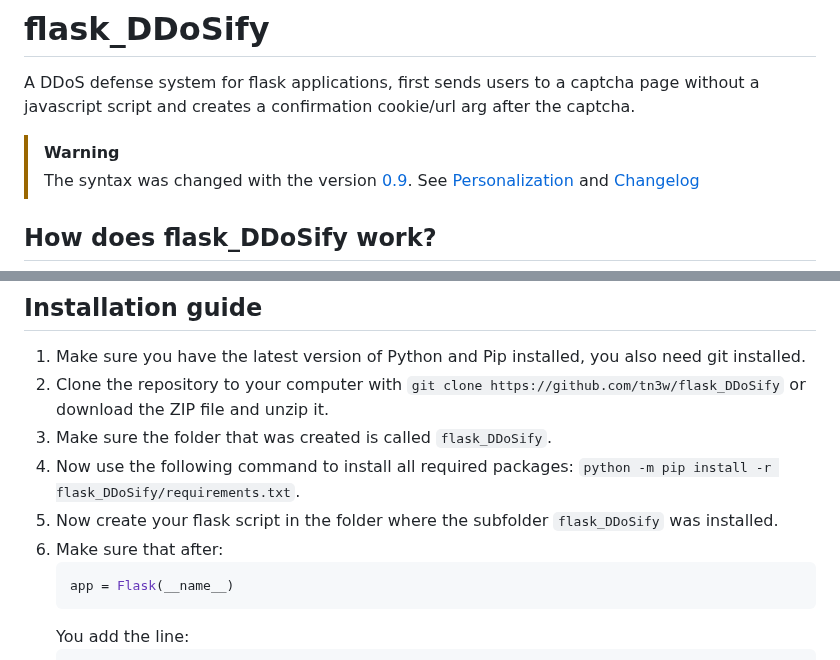
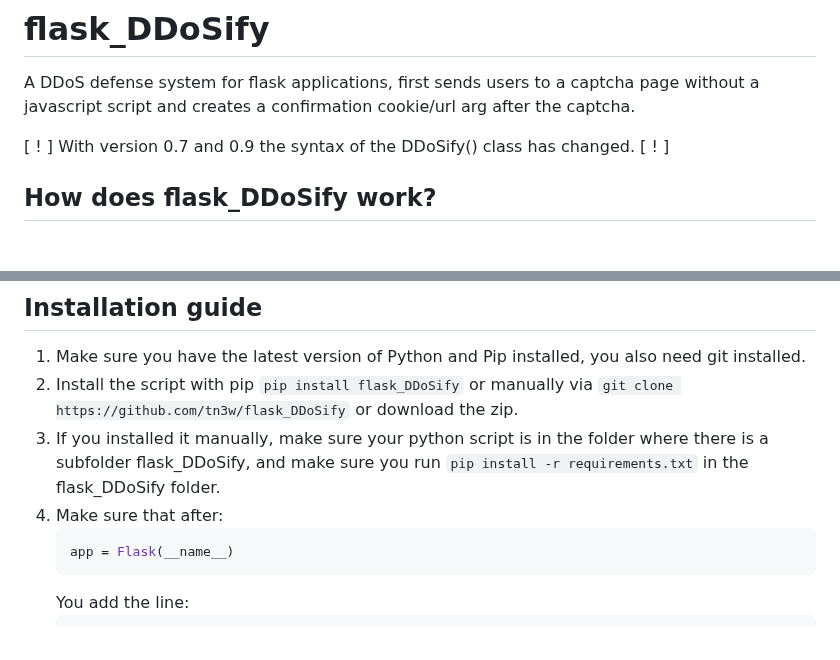
Before and after one commit to tn3w/flask_Captchaify, a Markdown page: README.md, 2 parts joined by grey strips. GitHub-like rendering; blank space fills up the shorter version.

````diff
--- a/README.md
+++ b/README.md
@@ -7,8 +7,7 @@
 # flask_DDoSify
 A DDoS defense system for flask applications, first sends users to a captcha page without a javascript script and creates a confirmation cookie/url arg after the captcha.
 
-> [!WARNING]
-> The syntax was changed with the version [0.9](https://github.com/tn3w/flask_DDoSify/releases/tag/v0.9). See [Personalization](#personalization) and [Changelog](https://github.com/tn3w/flask_DDoSify/compare/v0.8...v0.9)
+\[ \! \] With version 0.7 and 0.9 the syntax of the DDoSify() class has changed. \[ \! \]
 
 ## How does flask_DDoSify work?
 Downloads public IP block lists[^1] and compares this data with the user, for more security the API of [Stop Forum Spam](https://www.stopforumspam.com/) is also used. If needed, a captcha is displayed to the user (or the robot) based on the strength set.[^2] Javascript is not needed for this, as the content is rendered on the server.[^3]
@@ -46,11 +45,9 @@ A quick and easy implementation allows even small websites or a small team of de
 
 ## Installation guide
 1. Make sure you have the latest version of Python and Pip installed, you also need git installed.
-2. Clone the repository to your computer with `git clone https://github.com/tn3w/flask_DDoSify` or download the ZIP file and unzip it.
-3. Make sure the folder that was created is called `flask_DDoSify`.
-4. Now use the following command to install all required packages: `python -m pip install -r flask_DDoSify/requirements.txt`.
-5. Now create your flask script in the folder where the subfolder `flask_DDoSify` was installed.
-6. Make sure that after:
+2. Install the script with pip `pip install flask_DDoSify` or manually via `git clone https://github.com/tn3w/flask_DDoSify` or download the zip.
+3. If you installed it manually, make sure your python script is in the folder where there is a subfolder flask_DDoSify, and make sure you run `pip install -r requirements.txt` in the flask_DDoSify folder.
+5. Make sure that after:
    ```python
    app = Flask(__name__)
    ```
````
